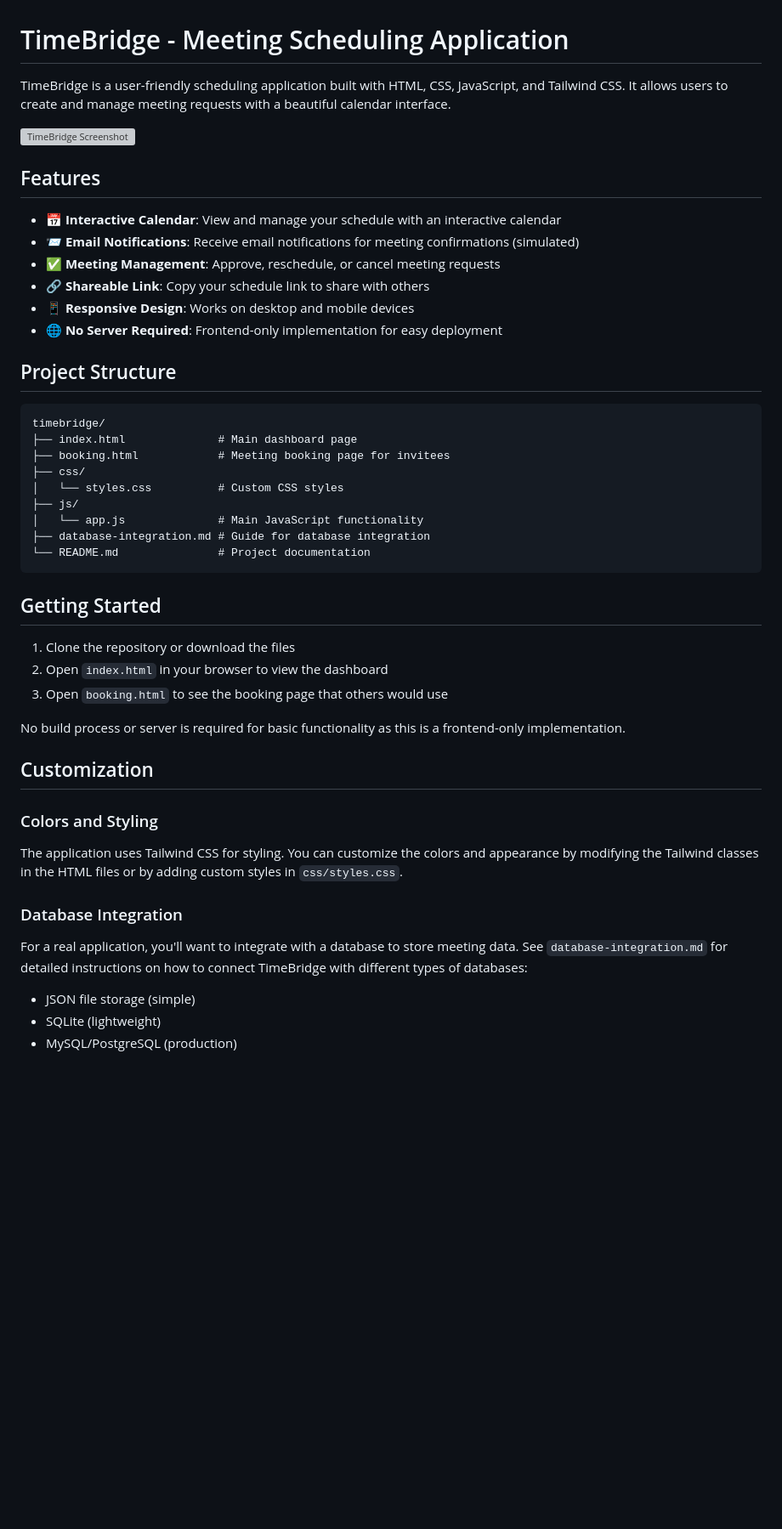
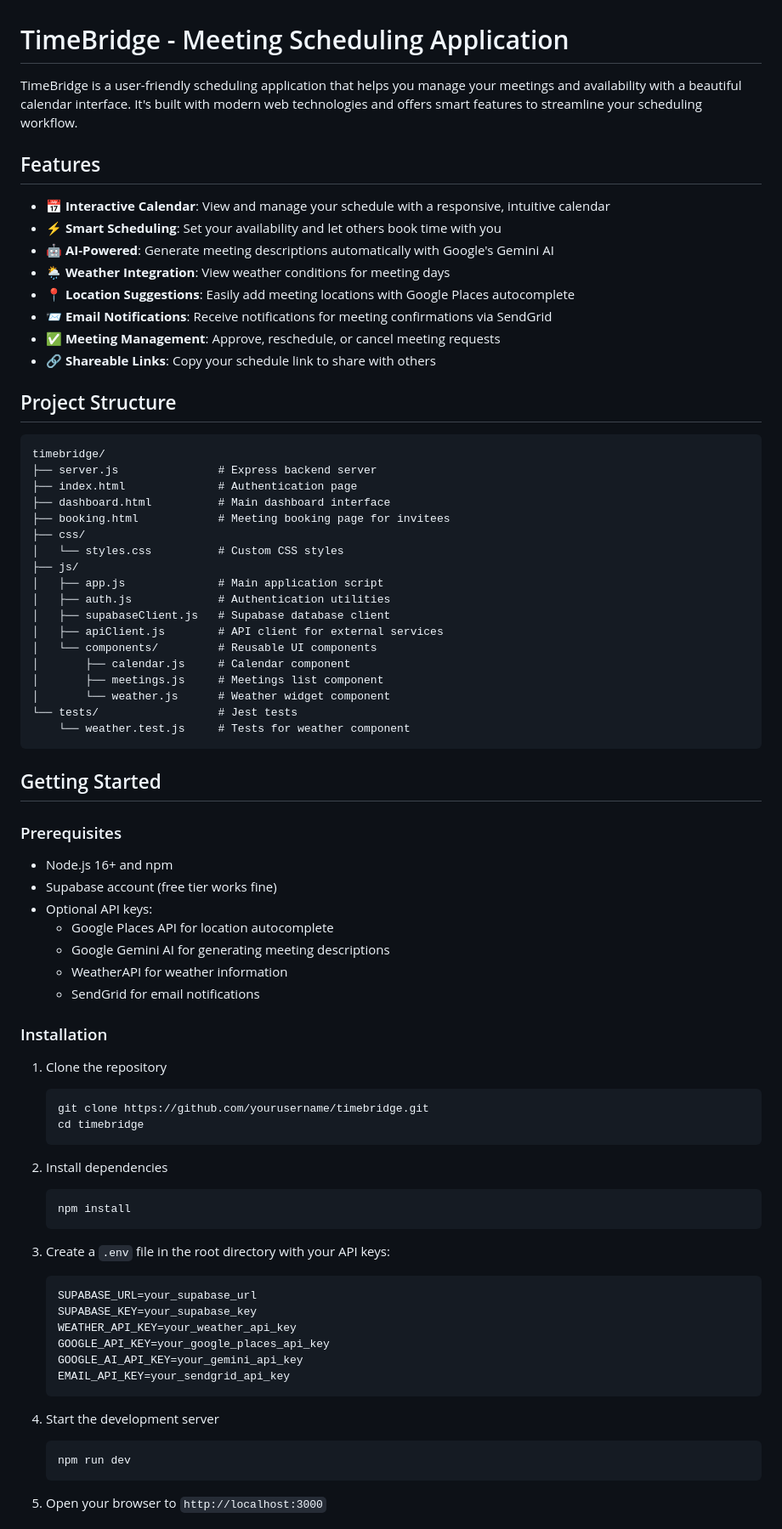
Before and after one commit to hannanshah2004/TimeBridge, a Markdown page: README.md, the part around one of its changes. Shown at 85% size. GitHub-like rendering; blank space fills up the shorter version; grey boxes are pictures that could not be loaded.

Commit message:
updated readme to be more comprehensive

````diff
--- a/README.md
+++ b/README.md
@@ -1,51 +1,80 @@
 # TimeBridge - Meeting Scheduling Application
 
-TimeBridge is a user-friendly scheduling application built with HTML, CSS, JavaScript, and Tailwind CSS. It allows users to create and manage meeting requests with a beautiful calendar interface.
-
-![TimeBridge Screenshot](https://via.placeholder.com/800x400?text=TimeBridge+Screenshot)
+TimeBridge is a user-friendly scheduling application that helps you manage your meetings and availability with a beautiful calendar interface. It's built with modern web technologies and offers smart features to streamline your scheduling workflow.
 
 ## Features
 
-- 📅 **Interactive Calendar**: View and manage your schedule with an interactive calendar
-- 📨 **Email Notifications**: Receive email notifications for meeting confirmations (simulated)
+- 📅 **Interactive Calendar**: View and manage your schedule with a responsive, intuitive calendar
+- ⚡ **Smart Scheduling**: Set your availability and let others book time with you
+- 🤖 **AI-Powered**: Generate meeting descriptions automatically with Google's Gemini AI
+- 🌦️ **Weather Integration**: View weather conditions for meeting days
+- 📍 **Location Suggestions**: Easily add meeting locations with Google Places autocomplete
+- 📨 **Email Notifications**: Receive notifications for meeting confirmations via SendGrid
 - ✅ **Meeting Management**: Approve, reschedule, or cancel meeting requests
-- 🔗 **Shareable Link**: Copy your schedule link to share with others
-- 📱 **Responsive Design**: Works on desktop and mobile devices
-- 🌐 **No Server Required**: Frontend-only implementation for easy deployment
+- 🔗 **Shareable Links**: Copy your schedule link to share with others
 
 ## Project Structure
 
 ```
 timebridge/
-├── index.html              # Main dashboard page
+├── server.js               # Express backend server
+├── index.html              # Authentication page
+├── dashboard.html          # Main dashboard interface
 ├── booking.html            # Meeting booking page for invitees
 ├── css/
 │   └── styles.css          # Custom CSS styles
 ├── js/
-│   └── app.js              # Main JavaScript functionality
-├── database-integration.md # Guide for database integration
-└── README.md               # Project documentation
+│   ├── app.js              # Main application script
+│   ├── auth.js             # Authentication utilities
+│   ├── supabaseClient.js   # Supabase database client
+│   ├── apiClient.js        # API client for external services
+│   └── components/         # Reusable UI components
+│       ├── calendar.js     # Calendar component
+│       ├── meetings.js     # Meetings list component
+│       └── weather.js      # Weather widget component
+└── tests/                  # Jest tests
+    └── weather.test.js     # Tests for weather component
 ```
 
 ## Getting Started
 
-1. Clone the repository or download the files
-2. Open `index.html` in your browser to view the dashboard
-3. Open `booking.html` to see the booking page that others would use
+### Prerequisites
 
-No build process or server is required for basic functionality as this is a frontend-only implementation.
+- Node.js 16+ and npm
+- Supabase account (free tier works fine)
+- Optional API keys:
+  - Google Places API for location autocomplete
+  - Google Gemini AI for generating meeting descriptions
+  - WeatherAPI for weather information
+  - SendGrid for email notifications
 
-## Customization
+### Installation
 
-### Colors and Styling
+1. Clone the repository
+   ```
+   git clone https://github.com/yourusername/timebridge.git
+   cd timebridge
+   ```
 
-The application uses Tailwind CSS for styling. You can customize the colors and appearance by modifying the Tailwind classes in the HTML files or by adding custom styles in `css/styles.css`.
+2. Install dependencies
+   ```
+   npm install
+   ```
 
-### Database Integration
+3. Create a `.env` file in the root directory with your API keys:
+   ```
+   SUPABASE_URL=your_supabase_url
+   SUPABASE_KEY=your_supabase_key
+   WEATHER_API_KEY=your_weather_api_key
+   GOOGLE_API_KEY=your_google_places_api_key
+   GOOGLE_AI_API_KEY=your_gemini_api_key
+   EMAIL_API_KEY=your_sendgrid_api_key
+   ```
 
-For a real application, you'll want to integrate with a database to store meeting data. See `database-integration.md` for detailed instructions on how to connect TimeBridge with different types of databases:
+4. Start the development server
+   ```
+   npm run dev
+   ```
 
-- JSON file storage (simple)
-- SQLite (lightweight)
-- MySQL/PostgreSQL (production)
+5. Open your browser to `http://localhost:3000`
 
````
Also changed, not shown: other parts of README.md (+69 -17 lines).
